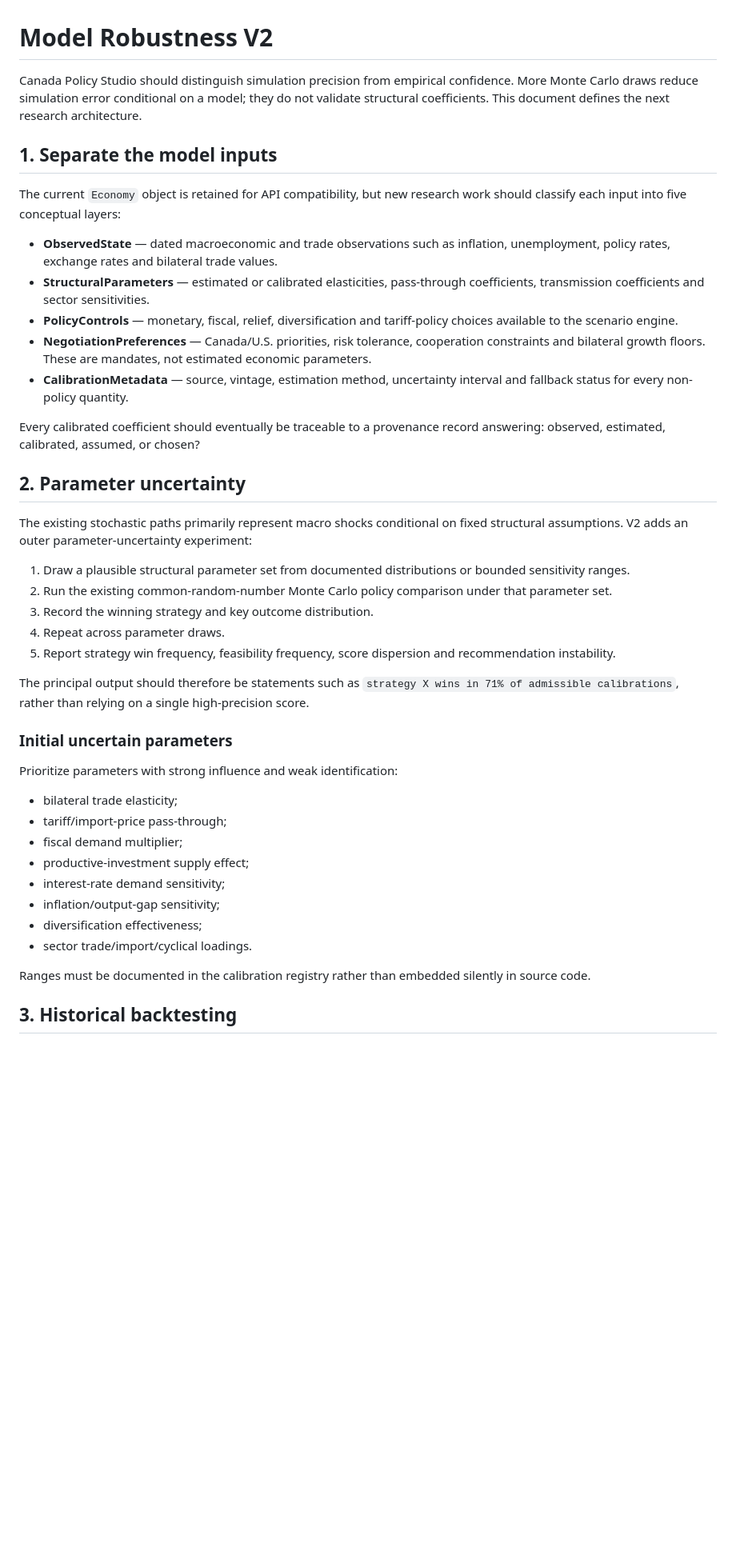
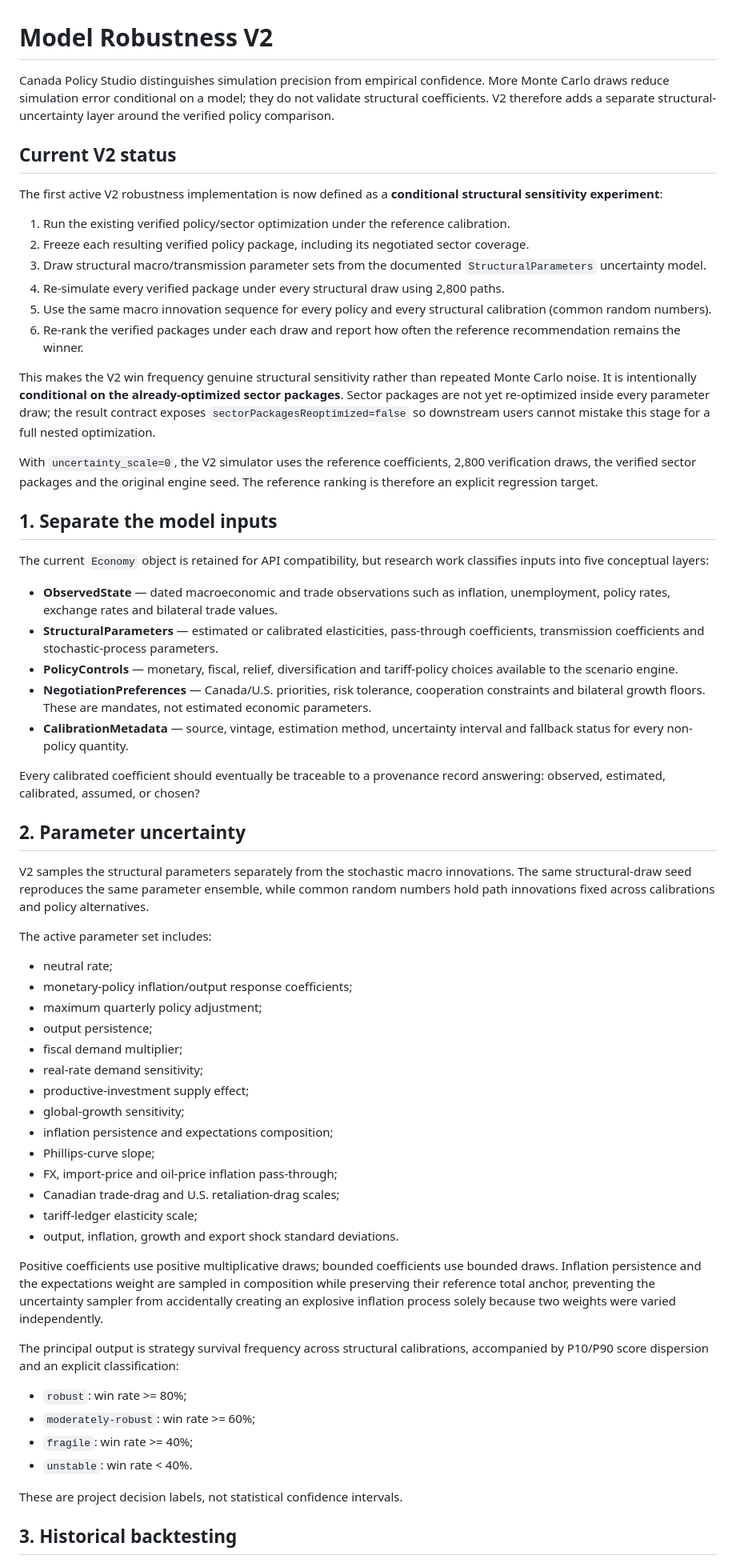
Before and after one commit to jordanlegare/economic_policy, a Markdown page: docs/MODEL_ROBUSTNESS_V2.md, the part around one of its changes. Shown at 80% size. Drawn GitHub-style; blank space fills up the shorter version.

Commit message:
Document active V2 robustness methodology

```diff
--- a/docs/MODEL_ROBUSTNESS_V2.md
+++ b/docs/MODEL_ROBUSTNESS_V2.md
@@ -1,13 +1,28 @@
 # Model Robustness V2
 
-Canada Policy Studio should distinguish simulation precision from empirical confidence. More Monte Carlo draws reduce simulation error conditional on a model; they do not validate structural coefficients. This document defines the next research architecture.
+Canada Policy Studio distinguishes simulation precision from empirical confidence. More Monte Carlo draws reduce simulation error conditional on a model; they do not validate structural coefficients. V2 therefore adds a separate structural-uncertainty layer around the verified policy comparison.
+
+## Current V2 status
+
+The first active V2 robustness implementation is now defined as a **conditional structural sensitivity experiment**:
+
+1. Run the existing verified policy/sector optimization under the reference calibration.
+2. Freeze each resulting verified policy package, including its negotiated sector coverage.
+3. Draw structural macro/transmission parameter sets from the documented `StructuralParameters` uncertainty model.
+4. Re-simulate every verified package under every structural draw using 2,800 paths.
+5. Use the same macro innovation sequence for every policy and every structural calibration (common random numbers).
+6. Re-rank the verified packages under each draw and report how often the reference recommendation remains the winner.
+
+This makes the V2 win frequency genuine structural sensitivity rather than repeated Monte Carlo noise. It is intentionally **conditional on the already-optimized sector packages**. Sector packages are not yet re-optimized inside every parameter draw; the result contract exposes `sectorPackagesReoptimized=false` so downstream users cannot mistake this stage for a full nested optimization.
+
+With `uncertainty_scale=0`, the V2 simulator uses the reference coefficients, 2,800 verification draws, the verified sector packages and the original engine seed. The reference ranking is therefore an explicit regression target.
 
 ## 1. Separate the model inputs
 
-The current `Economy` object is retained for API compatibility, but new research work should classify each input into five conceptual layers:
+The current `Economy` object is retained for API compatibility, but research work classifies inputs into five conceptual layers:
 
 - **ObservedState** — dated macroeconomic and trade observations such as inflation, unemployment, policy rates, exchange rates and bilateral trade values.
-- **StructuralParameters** — estimated or calibrated elasticities, pass-through coefficients, transmission coefficients and sector sensitivities.
+- **StructuralParameters** — estimated or calibrated elasticities, pass-through coefficients, transmission coefficients and stochastic-process parameters.
 - **PolicyControls** — monetary, fiscal, relief, diversification and tariff-policy choices available to the scenario engine.
 - **NegotiationPreferences** — Canada/U.S. priorities, risk tolerance, cooperation constraints and bilateral growth floors. These are mandates, not estimated economic parameters.
 - **CalibrationMetadata** — source, vintage, estimation method, uncertainty interval and fallback status for every non-policy quantity.
@@ -16,30 +31,35 @@ Every calibrated coefficient should eventually be traceable to a provenance reco
 
 ## 2. Parameter uncertainty
 
-The existing stochastic paths primarily represent macro shocks conditional on fixed structural assumptions. V2 adds an outer parameter-uncertainty experiment:
+V2 samples the structural parameters separately from the stochastic macro innovations. The same structural-draw seed reproduces the same parameter ensemble, while common random numbers hold path innovations fixed across calibrations and policy alternatives.
 
-1. Draw a plausible structural parameter set from documented distributions or bounded sensitivity ranges.
-2. Run the existing common-random-number Monte Carlo policy comparison under that parameter set.
-3. Record the winning strategy and key outcome distribution.
-4. Repeat across parameter draws.
-5. Report strategy win frequency, feasibility frequency, score dispersion and recommendation instability.
+The active parameter set includes:
 
-The principal output should therefore be statements such as `strategy X wins in 71% of admissible calibrations`, rather than relying on a single high-precision score.
+- neutral rate;
+- monetary-policy inflation/output response coefficients;
+- maximum quarterly policy adjustment;
+- output persistence;
+- fiscal demand multiplier;
+- real-rate demand sensitivity;
+- productive-investment supply effect;
+- global-growth sensitivity;
+- inflation persistence and expectations composition;
+- Phillips-curve slope;
+- FX, import-price and oil-price inflation pass-through;
+- Canadian trade-drag and U.S. retaliation-drag scales;
+- tariff-ledger elasticity scale;
+- output, inflation, growth and export shock standard deviations.
 
-### Initial uncertain parameters
+Positive coefficients use positive multiplicative draws; bounded coefficients use bounded draws. Inflation persistence and the expectations weight are sampled in composition while preserving their reference total anchor, preventing the uncertainty sampler from accidentally creating an explosive inflation process solely because two weights were varied independently.
 
-Prioritize parameters with strong influence and weak identification:
+The principal output is strategy survival frequency across structural calibrations, accompanied by P10/P90 score dispersion and an explicit classification:
 
-- bilateral trade elasticity;
-- tariff/import-price pass-through;
-- fiscal demand multiplier;
-- productive-investment supply effect;
-- interest-rate demand sensitivity;
-- inflation/output-gap sensitivity;
-- diversification effectiveness;
-- sector trade/import/cyclical loadings.
+- `robust`: win rate >= 80%;
+- `moderately-robust`: win rate >= 60%;
+- `fragile`: win rate >= 40%;
+- `unstable`: win rate < 40%.
 
-Ranges must be documented in the calibration registry rather than embedded silently in source code.
+These are project decision labels, not statistical confidence intervals.
 
 ## 3. Historical backtesting
 
```
Also changed, not shown: other parts of docs/MODEL_ROBUSTNESS_V2.md (+30 -19 lines).
